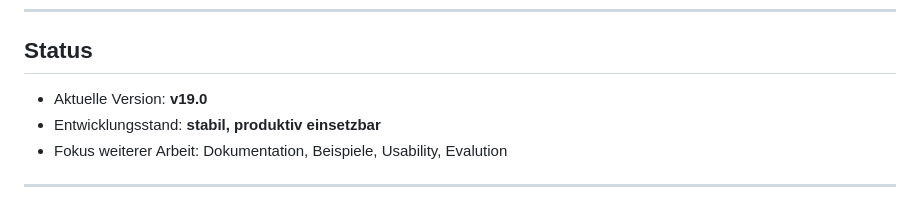
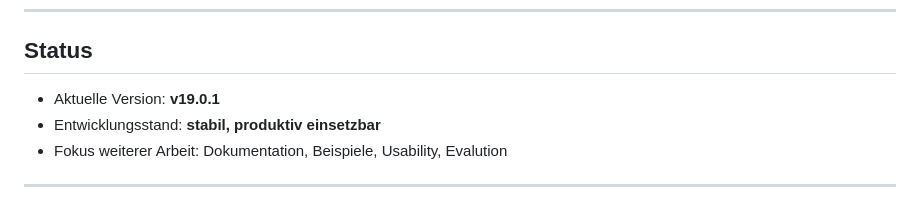
Before and after one commit to vfi64/Comm-SCI-Control, a Markdown page: README.de.md, the part around the change. GitHub-like rendering.

Commit message:
README.de.md aktualisieren

```diff
--- a/README.de.md
+++ b/README.de.md
@@ -138,7 +138,7 @@ Comm-SCI-Control wird typischerweise:
 
 ## Status
 
-- Aktuelle Version: **v19.0**
+- Aktuelle Version: **v19.0.1**
 - Entwicklungsstand: **stabil, produktiv einsetzbar**
 - Fokus weiterer Arbeit: Dokumentation, Beispiele, Usability, Evalution
 
```
